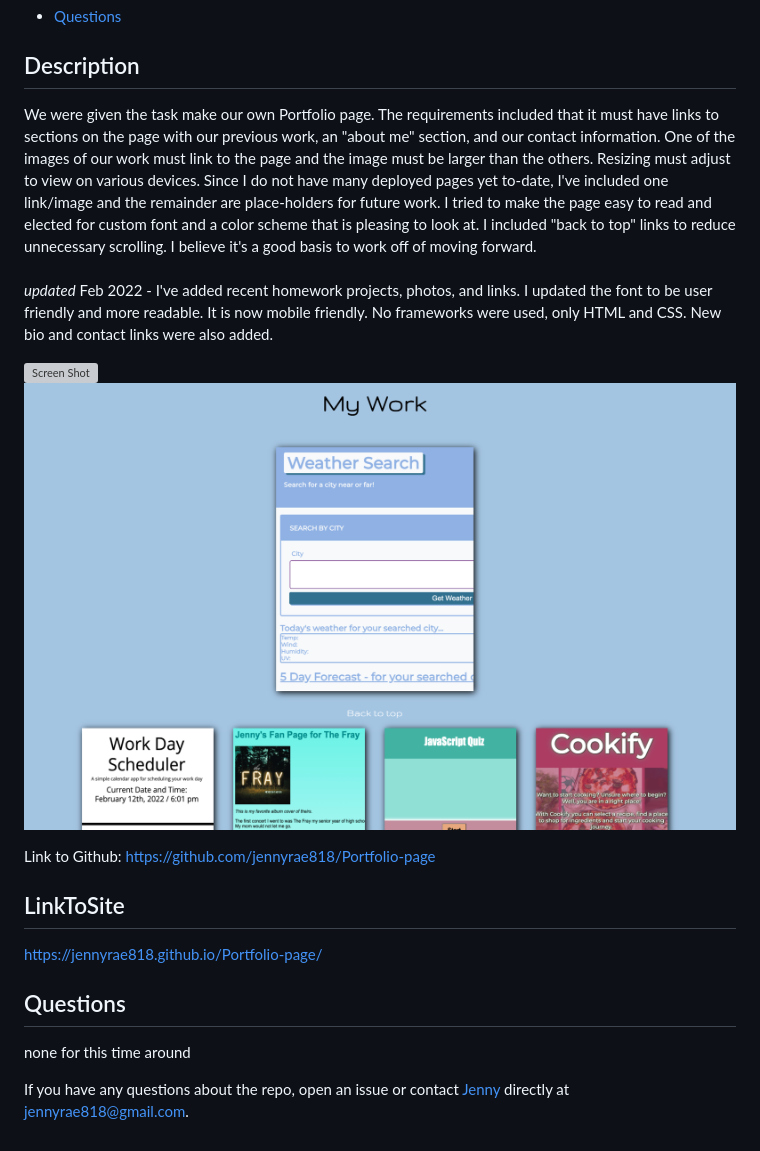
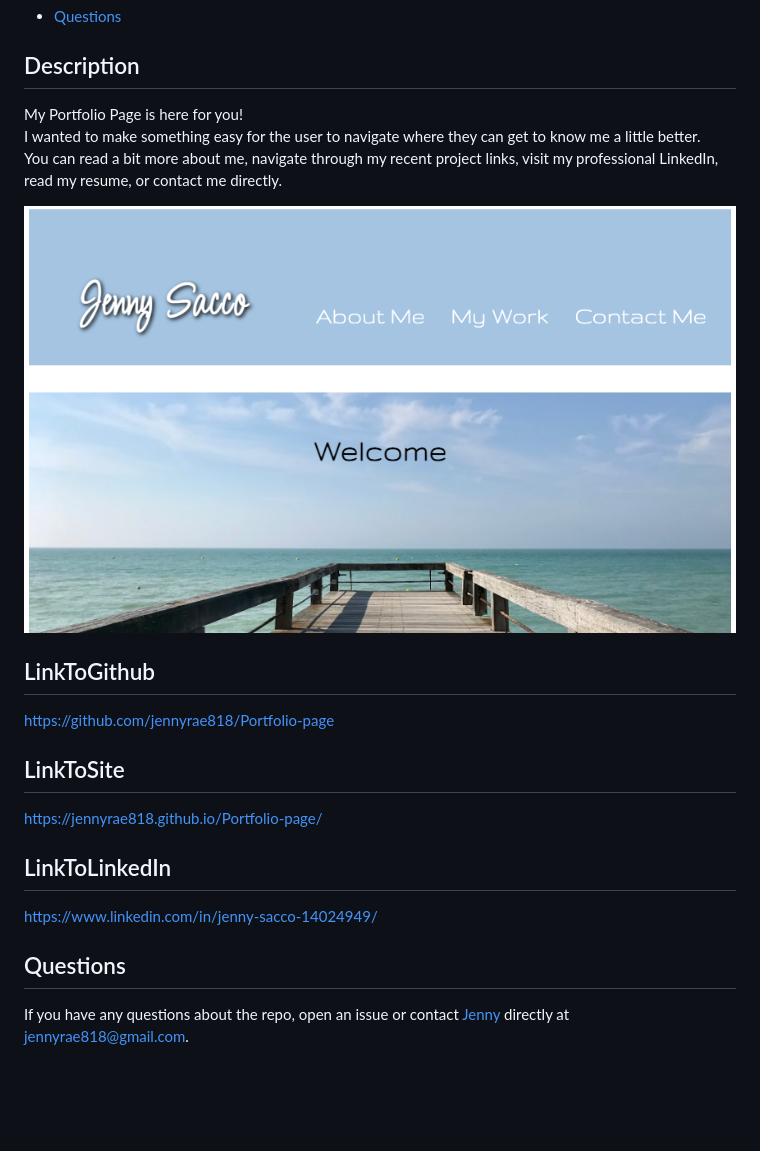
Before and after one commit to jennyrae818/Portfolio-page, a Markdown page: README.md, the part around the change. Rendered like a GitHub page; pictures changed too: assets/images/screenshot1.png (added), screenshot2.png (deleted); blank space fills up the shorter version; grey boxes are pictures that could not be loaded.

Commit message:
updating readme and screenshots

```diff
--- a/README.md
+++ b/README.md
@@ -11,23 +11,26 @@
 
 ## Description
 
-We were given the task make our own Portfolio page. The requirements included that it must have links to sections on the page with our previous work, an "about me" section, and our contact information. One of the images of our work must link to the page and the image must be larger than the others. Resizing must adjust to view on various devices. Since I do not have many deployed pages yet to-date, I've included one link/image and the remainder are place-holders for future work. I tried to make the page easy to read and elected for custom font and a color scheme that is pleasing to look at. I included "back to top" links to reduce unnecessary scrolling. I believe it's a good basis to work off of moving forward.
+My Portfolio Page is here for you!
 <br>
+I wanted to make something easy for the user to navigate where they can get to know me a little better.
 <br>
-*updated* Feb 2022 - I've added recent homework projects, photos, and links. I updated the font to be user friendly and more readable. It is now mobile friendly. No frameworks were used, only HTML and CSS. New bio and contact links were also added.
+You can read a bit more about me, navigate through my recent project links, visit my professional LinkedIn, read my resume, or contact me directly.
+<br>
 
 
-![Screen Shot](screenshot1.png)
-![Screen Shot](screenshot2.png)
+![Screen Shot](./assets/images/screenshot1.png)
 
-Link to Github: https://github.com/jennyrae818/Portfolio-page
-
+## LinkToGithub
+https://github.com/jennyrae818/Portfolio-page
 
 ## LinkToSite
 https://jennyrae818.github.io/Portfolio-page/
 
+## LinkToLinkedIn
+https://www.linkedin.com/in/jenny-sacco-14024949/
+
 
 ## Questions
-none for this time around
 
 If you have any questions about the repo, open an issue or contact [Jenny](undefined) directly at jennyrae818@gmail.com.
```
Also changed, not shown: 4 other files.
